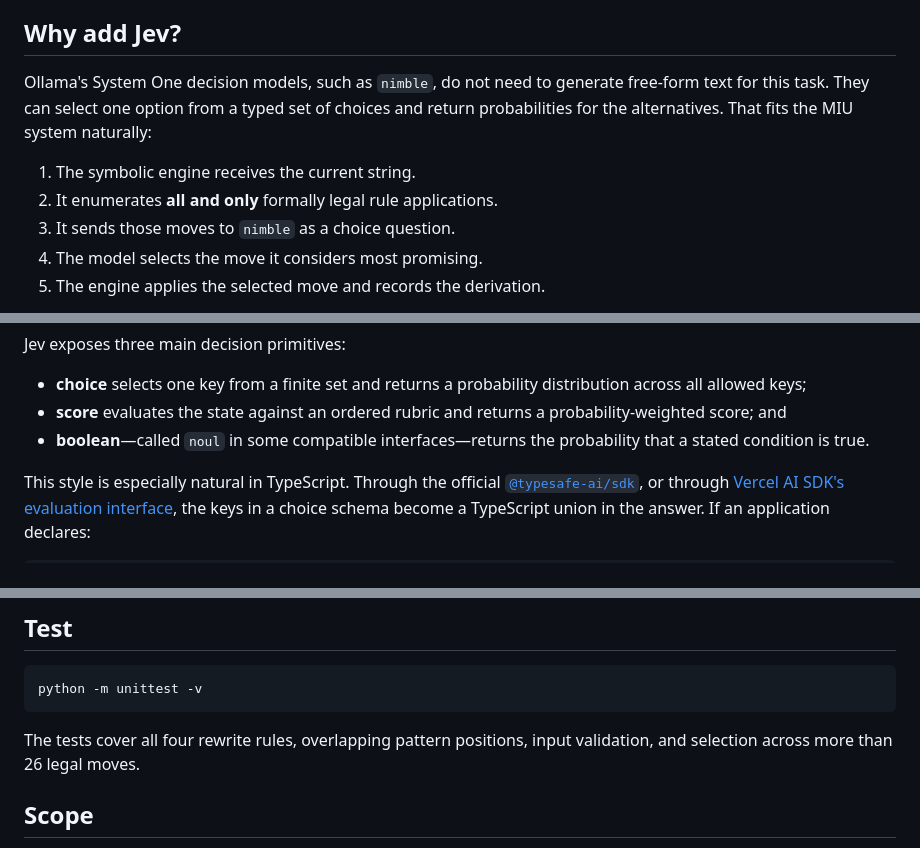
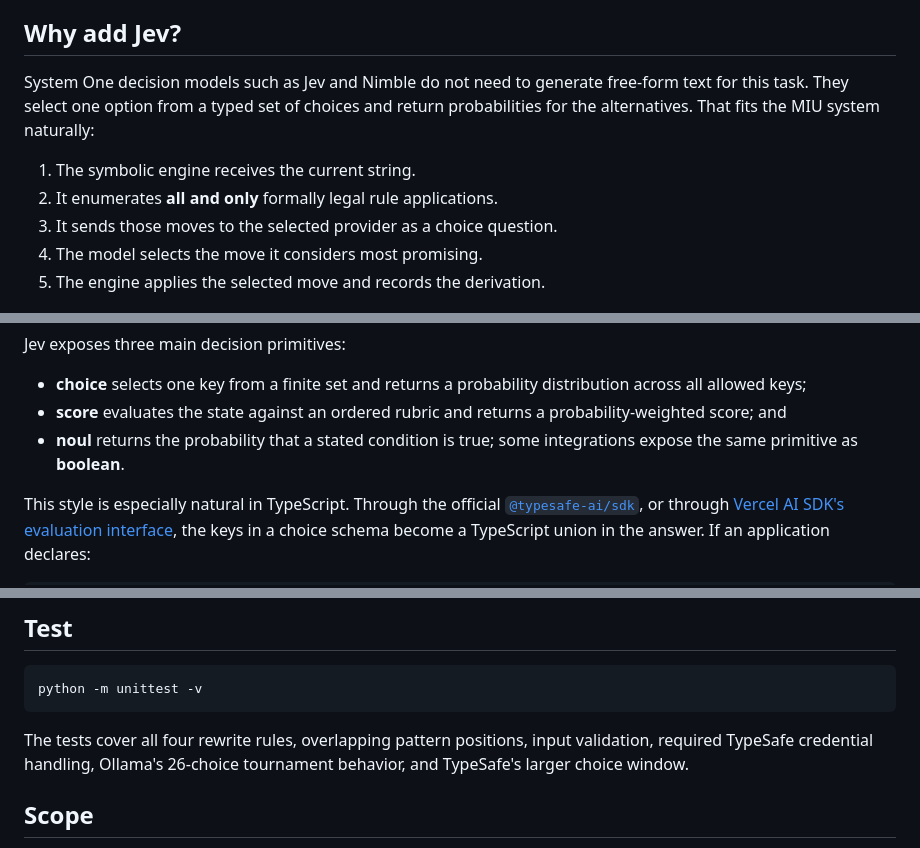
Before and after one commit to dagfinndybvig/miu-jev, a Markdown page: README.md, 3 parts joined by grey strips. Rendered like a GitHub page.

````diff
--- a/README.md
+++ b/README.md
@@ -164,14 +197,14 @@ in a few lines that the requested destination is unreachable.
 
 ## Why add Jev?
 
-Ollama's System One decision models, such as `nimble`, do not need to generate
-free-form text for this task. They can select one option from a typed set of
+System One decision models such as Jev and Nimble do not need to generate
+free-form text for this task. They select one option from a typed set of
 choices and return probabilities for the alternatives. That fits the MIU
 system naturally:
 
 1. The symbolic engine receives the current string.
 2. It enumerates **all and only** formally legal rule applications.
-3. It sends those moves to `nimble` as a choice question.
+3. It sends those moves to the selected provider as a choice question.
 4. The model selects the move it considers most promising.
 5. The engine applies the selected move and records the derivation.
 
@@ -207,8 +240,8 @@ Jev exposes three main decision primitives:
   distribution across all allowed keys;
 - **score** evaluates the state against an ordered rubric and returns a
   probability-weighted score; and
-- **boolean**—called `noul` in some compatible interfaces—returns the
-  probability that a stated condition is true.
+- **noul** returns the probability that a stated condition is true; some
+  integrations expose the same primitive as **boolean**.
 
 This style is especially natural in TypeScript. Through the official
 [`@typesafe-ai/sdk`][typesafe-sdk], or through
@@ -397,7 +448,8 @@ python -m unittest -v
 ```
 
 The tests cover all four rewrite rules, overlapping pattern positions, input
-validation, and selection across more than 26 legal moves.
+validation, required TypeSafe credential handling, Ollama's 26-choice
+tournament behavior, and TypeSafe's larger choice window.
 
 ## Scope
 
````
Also changed, not shown: other parts of README.md (+53 -2 lines).
